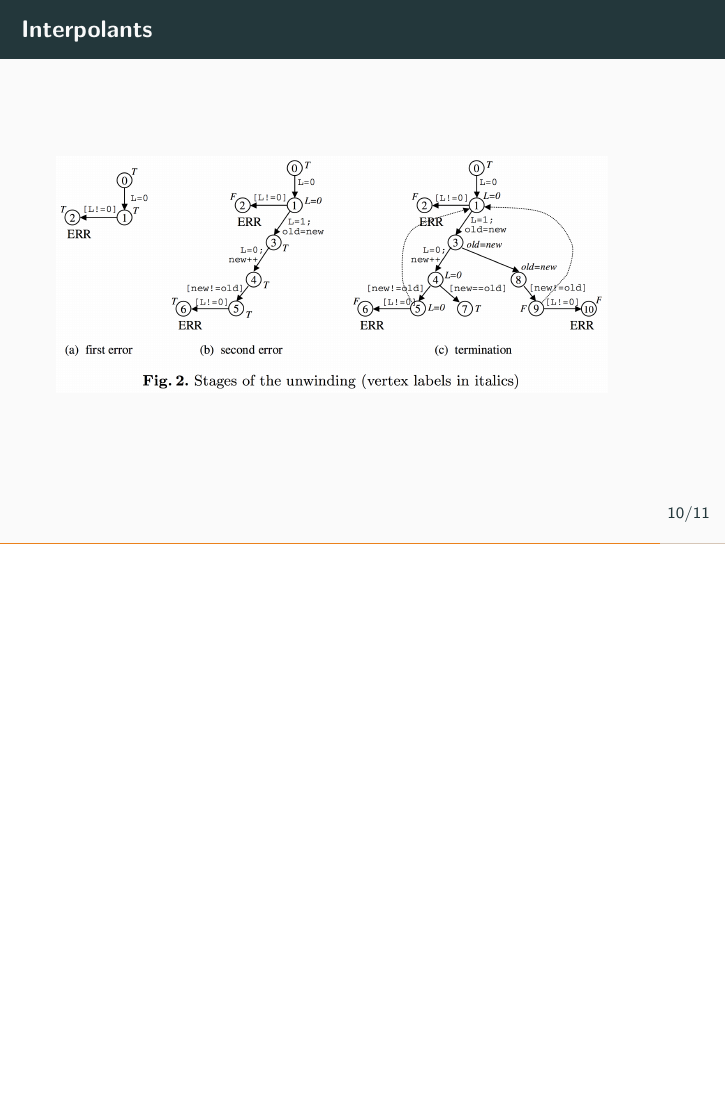
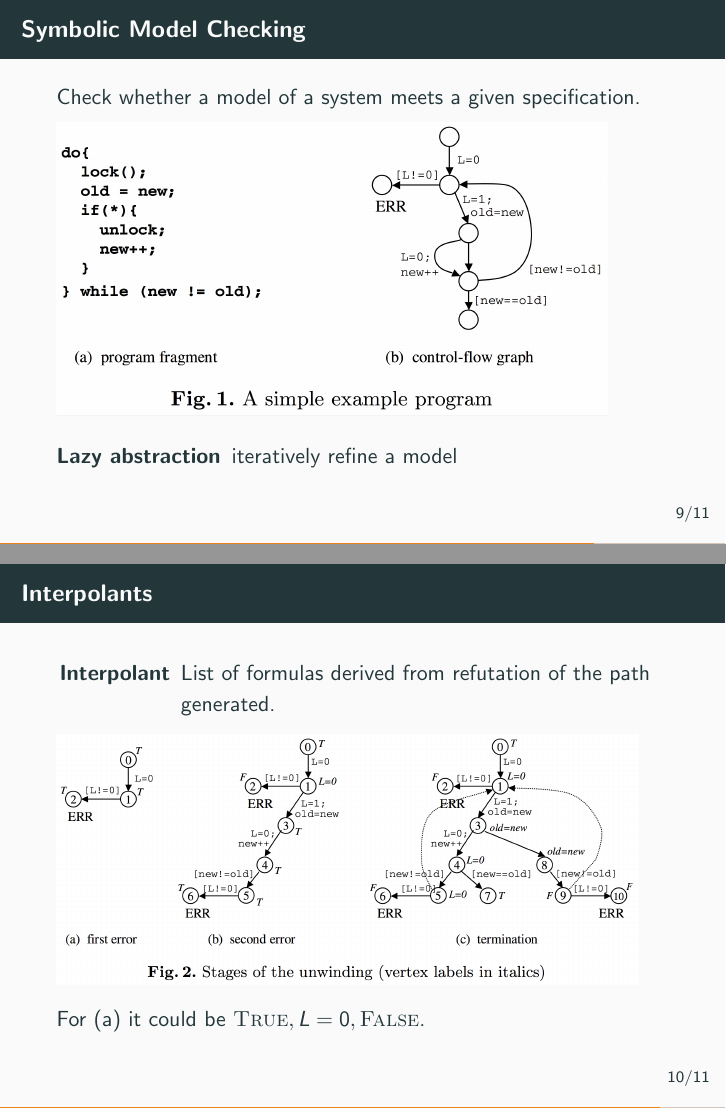
Before and after one commit to sbihel/spa, LaTeX slides (slides.tex): page 13 of 14 before the commit and pages 12 and 13 of 14 after it, the two joined at a grey line, the shorter picture padded with empty space. Compiled offline with pdfLaTeX.

Commit message:
Work on model checking part

```diff
--- a/slides.tex
+++ b/slides.tex
@@ -99,11 +99,23 @@
 \section{Lazy Abstraction with Interpolants}
 
 \begin{frame}{Symbolic Model Checking}
+  Check whether a model of a system meets a given specification.
+
   \includegraphics[width=0.9\textwidth]{interpolants_fig1.png}
+
+  \begin{description}
+    \item[Lazy abstraction] iteratively refine a model
+  \end{description}
 \end{frame}
 
 \begin{frame}{Interpolants}
-  \includegraphics[width=0.9\textwidth]{interpolants_fig2.png}
+  \begin{description}
+    \item[Interpolant] List of formulas derived from refutation of the path generated.
+  \end{description}
+
+  \includegraphics[width=0.95\textwidth]{interpolants_fig2.png}
+
+  For (a) it could be $\textsc{True}, L=0, \textsc{False}$.
 \end{frame}
 
 \begin{frame}{Other optimization}
```
